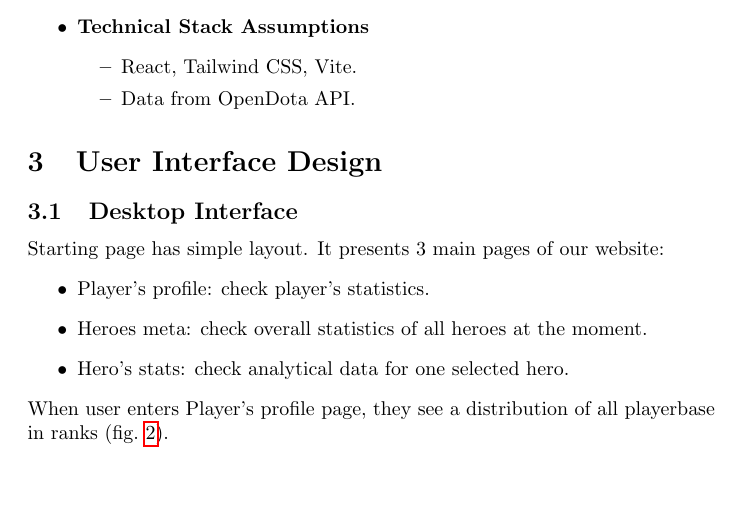
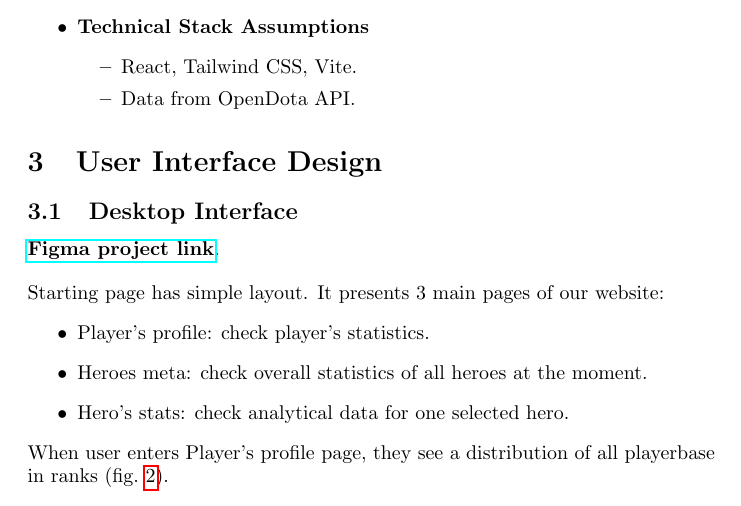
Before and after one commit to ergosumcogito/dota-stats, a LaTeX document (documents/portfolio2/p2_main.tex, which reads documents/portfolio2/sections/03-mockups.tex): part of page 3 of 14, cut so that both start at the same text. Compiled offline with pdfLaTeX.

Commit message:
Add public link to Figma (view access)

```diff
--- a/documents/portfolio2/sections/03-mockups.tex
+++ b/documents/portfolio2/sections/03-mockups.tex
@@ -2,6 +2,9 @@
 
     \subsection{Desktop Interface}
 
+    \href{https://www.figma.com/design/ZMtwuBt3jj4DOkPbbY6ElO/dota-stats?node-id=0-1&t=I0Mi3I4WJnfS4DOc-1}{\textbf{Figma project link}}.
+
+    \vspace{1em}
     Starting page has simple layout.
     It presents 3 main pages of our website:
     \begin{itemize}
```
